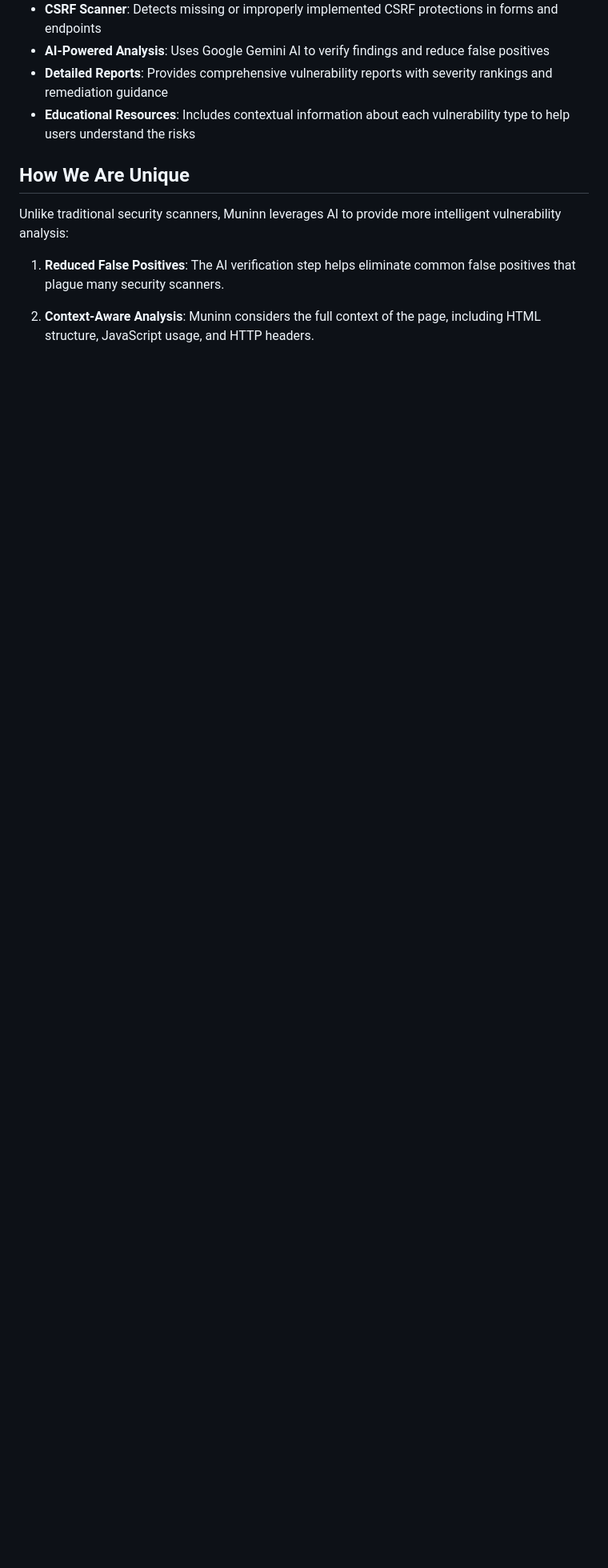
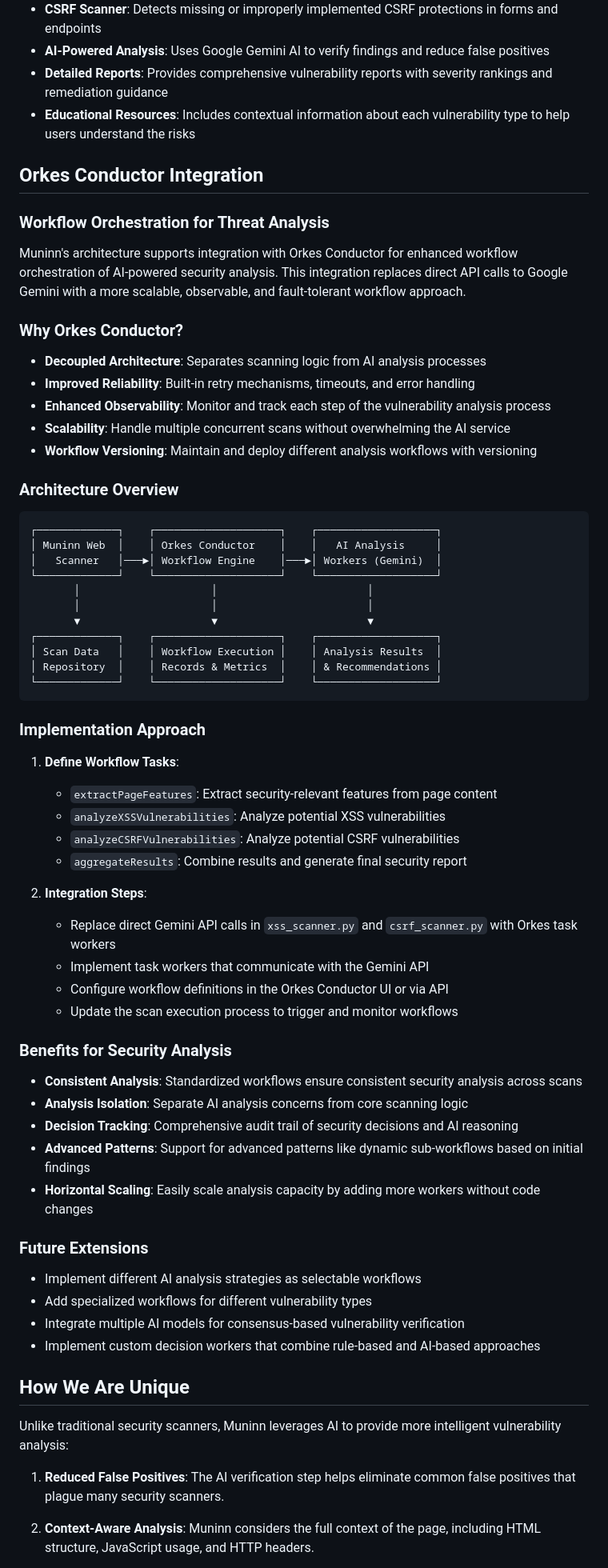
Before and after one commit to arivvid27/Salazar, a Markdown page: README.md, the part around the change. Shown at 80% size. Rendered like a GitHub page; blank space fills up the shorter version.

Commit message:
orkes v2

````diff
--- a/README.md
+++ b/README.md
@@ -81,6 +81,65 @@ Muninn's CSRF scanner evaluates the implementation of protection mechanisms and
 - **AI-Powered Analysis**: Uses Google Gemini AI to verify findings and reduce false positives
 - **Detailed Reports**: Provides comprehensive vulnerability reports with severity rankings and remediation guidance
 - **Educational Resources**: Includes contextual information about each vulnerability type to help users understand the risks
+
+## Orkes Conductor Integration
+
+ ### Workflow Orchestration for Threat Analysis
+
+ Muninn's architecture supports integration with Orkes Conductor for enhanced workflow orchestration of AI-powered security analysis. This integration replaces direct API calls to Google Gemini with a more scalable, observable, and fault-tolerant workflow approach.
+
+ ### Why Orkes Conductor?
+
+ - **Decoupled Architecture**: Separates scanning logic from AI analysis processes
+ - **Improved Reliability**: Built-in retry mechanisms, timeouts, and error handling
+ - **Enhanced Observability**: Monitor and track each step of the vulnerability analysis process
+ - **Scalability**: Handle multiple concurrent scans without overwhelming the AI service
+ - **Workflow Versioning**: Maintain and deploy different analysis workflows with versioning
+
+ ### Architecture Overview
+
+ ```
+ ┌─────────────┐    ┌────────────────────┐    ┌───────────────────┐
+ │ Muninn Web  │    │ Orkes Conductor    │    │   AI Analysis     │
+ │   Scanner   │───►│ Workflow Engine    │───►│ Workers (Gemini)  │
+ └─────────────┘    └────────────────────┘    └───────────────────┘
+        │                     │                        │
+        │                     │                        │
+        ▼                     ▼                        ▼
+ ┌─────────────┐    ┌────────────────────┐    ┌───────────────────┐
+ │ Scan Data   │    │ Workflow Execution │    │ Analysis Results  │
+ │ Repository  │    │ Records & Metrics  │    │ & Recommendations │
+ └─────────────┘    └────────────────────┘    └───────────────────┘
+ ```
+
+ ### Implementation Approach
+
+ 1. **Define Workflow Tasks**:
+    - `extractPageFeatures`: Extract security-relevant features from page content
+    - `analyzeXSSVulnerabilities`: Analyze potential XSS vulnerabilities
+    - `analyzeCSRFVulnerabilities`: Analyze potential CSRF vulnerabilities
+    - `aggregateResults`: Combine results and generate final security report
+
+ 2. **Integration Steps**:
+    - Replace direct Gemini API calls in `xss_scanner.py` and `csrf_scanner.py` with Orkes task workers
+    - Implement task workers that communicate with the Gemini API
+    - Configure workflow definitions in the Orkes Conductor UI or via API
+    - Update the scan execution process to trigger and monitor workflows
+
+ ### Benefits for Security Analysis
+
+ - **Consistent Analysis**: Standardized workflows ensure consistent security analysis across scans
+ - **Analysis Isolation**: Separate AI analysis concerns from core scanning logic
+ - **Decision Tracking**: Comprehensive audit trail of security decisions and AI reasoning
+ - **Advanced Patterns**: Support for advanced patterns like dynamic sub-workflows based on initial findings
+ - **Horizontal Scaling**: Easily scale analysis capacity by adding more workers without code changes
+
+ ### Future Extensions
+
+ - Implement different AI analysis strategies as selectable workflows
+ - Add specialized workflows for different vulnerability types
+ - Integrate multiple AI models for consensus-based vulnerability verification
+ - Implement custom decision workers that combine rule-based and AI-based approaches
 
 ## How We Are Unique
 
````
